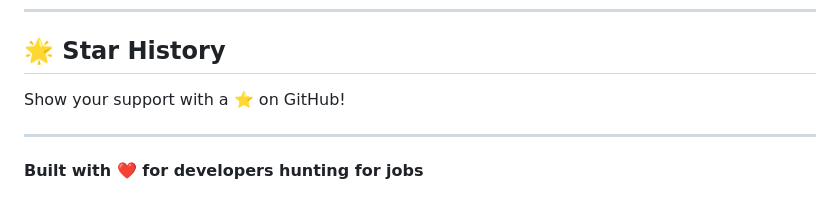
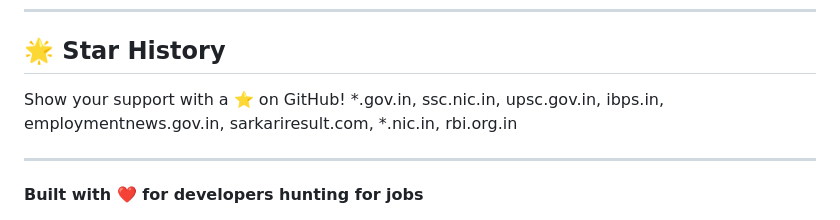
Before and after one commit to DORNIPATIANIRUDH/JOBWITHAI, a Markdown page: README.md, the part around the change. GitHub-like rendering.

```diff
--- a/README.md
+++ b/README.md
@@ -422,6 +422,7 @@ A: Yes! Replace the frontend API calls with your backend endpoint.
 ## 🌟 Star History
 
 Show your support with a ⭐ on GitHub!
+*.gov.in, ssc.nic.in, upsc.gov.in, ibps.in, employmentnews.gov.in, sarkariresult.com, *.nic.in, rbi.org.in
 
 ---
 
```
